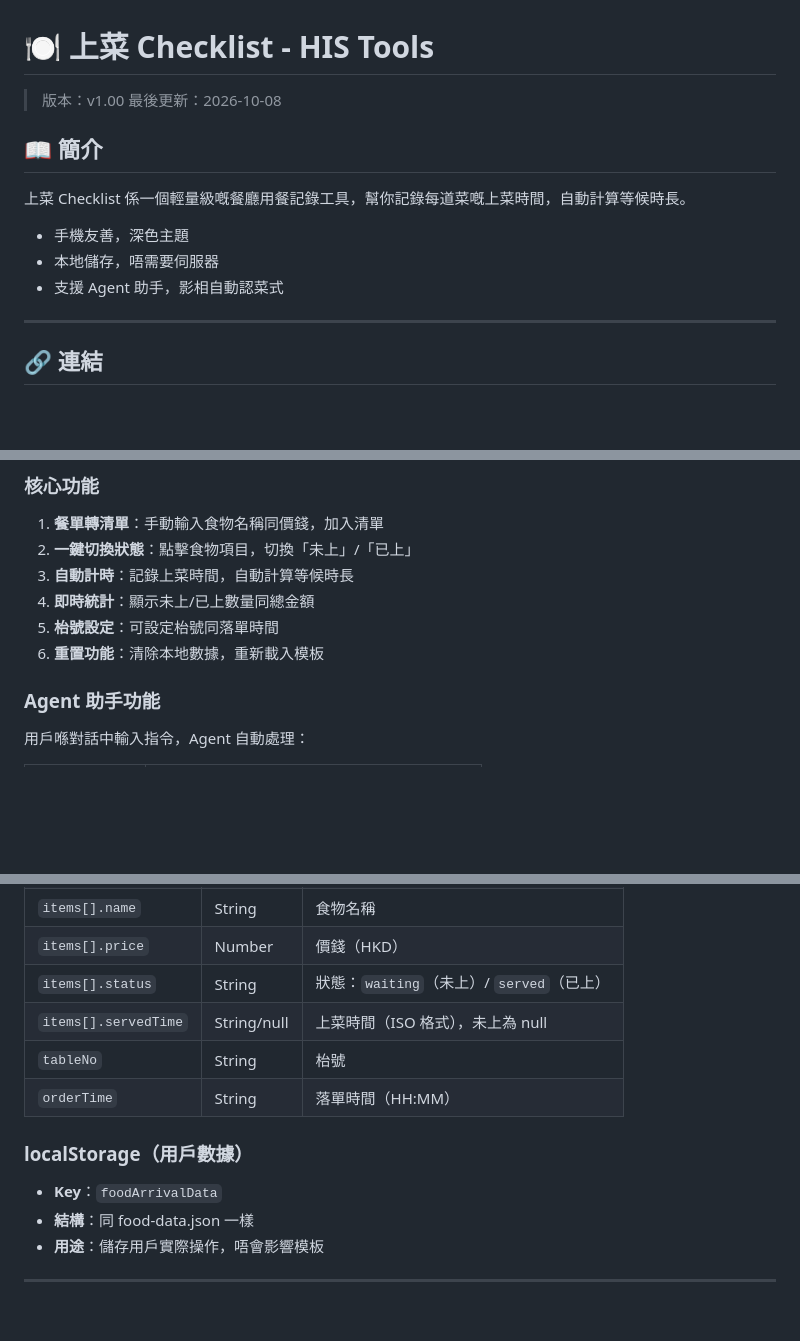
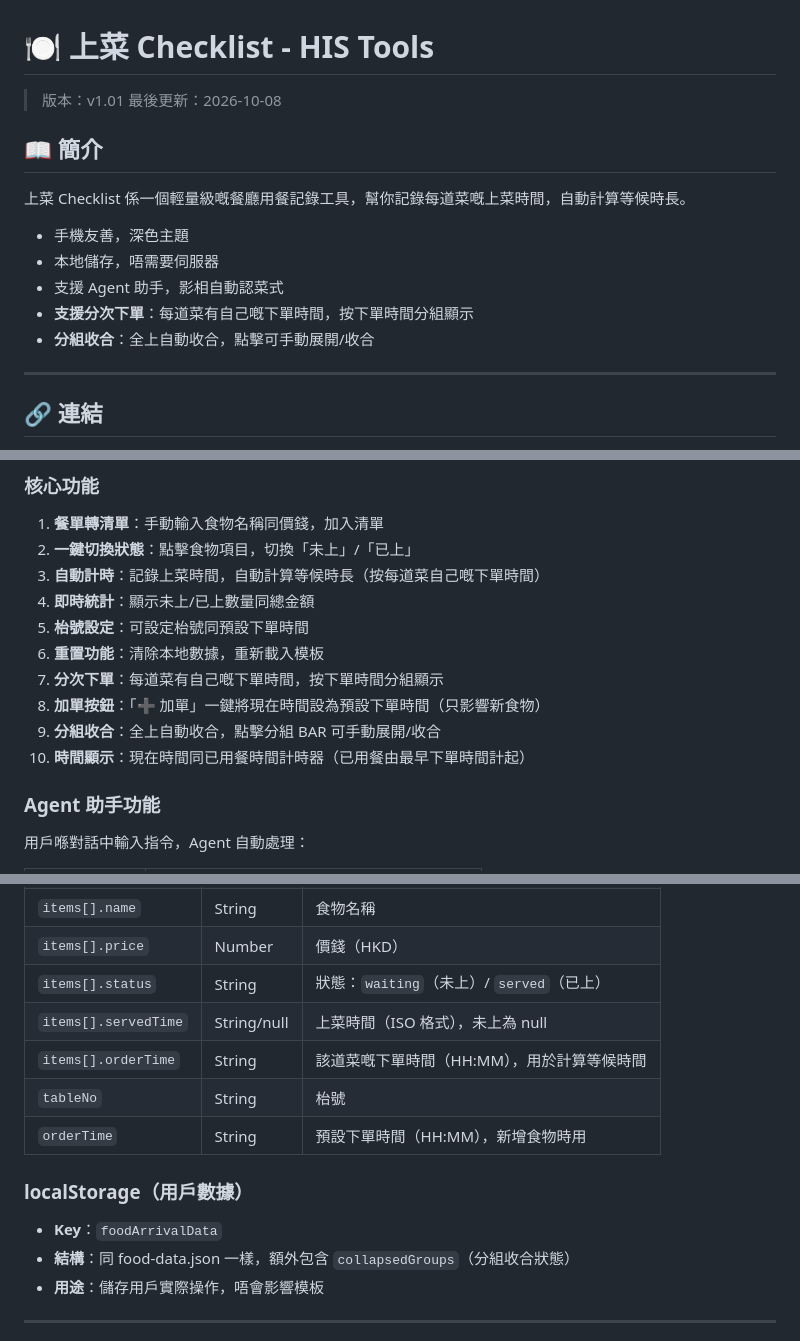
Before and after one commit to hkharrycheng/food-arrival, a Markdown page: README.md, 3 parts joined by grey strips. Rendered like a GitHub page; blank space fills up the shorter version.

Commit message:
Update README.md v1.01 - ????????

```diff
--- a/README.md
+++ b/README.md
@@ -1,6 +1,6 @@
 # 🍽️ 上菜 Checklist - HIS Tools
 
-> 版本：v1.00
+> 版本：v1.01
 > 最後更新：2026-10-08
 
 ## 📖 簡介
@@ -10,6 +10,8 @@
 - 手機友善，深色主題
 - 本地儲存，唔需要伺服器
 - 支援 Agent 助手，影相自動認菜式
+- **支援分次下單**：每道菜有自己嘅下單時間，按下單時間分組顯示
+- **分組收合**：全上自動收合，點擊可手動展開/收合
 
 ---
 
@@ -36,10 +38,14 @@ food-arrival/
 ### 核心功能
 1. **餐單轉清單**：手動輸入食物名稱同價錢，加入清單
 2. **一鍵切換狀態**：點擊食物項目，切換「未上」/「已上」
-3. **自動計時**：記錄上菜時間，自動計算等候時長
+3. **自動計時**：記錄上菜時間，自動計算等候時長（按每道菜自己嘅下單時間）
 4. **即時統計**：顯示未上/已上數量同總金額
-5. **枱號設定**：可設定枱號同落單時間
+5. **枱號設定**：可設定枱號同預設下單時間
 6. **重置功能**：清除本地數據，重新載入模板
+7. **分次下單**：每道菜有自己嘅下單時間，按下單時間分組顯示
+8. **加單按鈕**：「➕ 加單」一鍵將現在時間設為預設下單時間（只影響新食物）
+9. **分組收合**：全上自動收合，點擊分組 BAR 可手動展開/收合
+10. **時間顯示**：現在時間同已用餐時間計時器（已用餐由最早下單時間計起）
 
 ### Agent 助手功能
 用戶喺對話中輸入指令，Agent 自動處理：
@@ -160,13 +167,14 @@ food-arrival/
 | `items[].price` | Number | 價錢（HKD） |
 | `items[].status` | String | 狀態：`waiting`（未上）/ `served`（已上） |
 | `items[].servedTime` | String/null | 上菜時間（ISO 格式），未上為 null |
+| `items[].orderTime` | String | 該道菜嘅下單時間（HH:MM），用於計算等候時間 |
 | `tableNo` | String | 枱號 |
-| `orderTime` | String | 落單時間（HH:MM） |
+| `orderTime` | String | 預設下單時間（HH:MM），新增食物時用 |
 
 ### localStorage（用戶數據）
 
 - **Key**：`foodArrivalData`
-- **結構**：同 food-data.json 一樣
+- **結構**：同 food-data.json 一樣，額外包含 `collapsedGroups`（分組收合狀態）
 - **用途**：儲存用戶實際操作，唔會影響模板
 
 ---
```
Also changed, not shown: other parts of README.md (+3 -1 lines).
